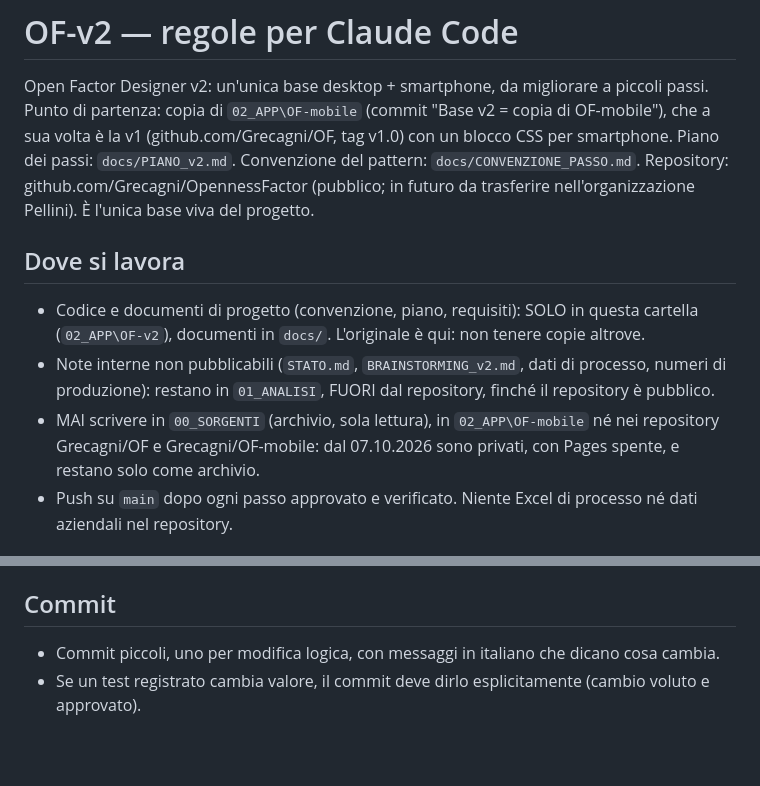
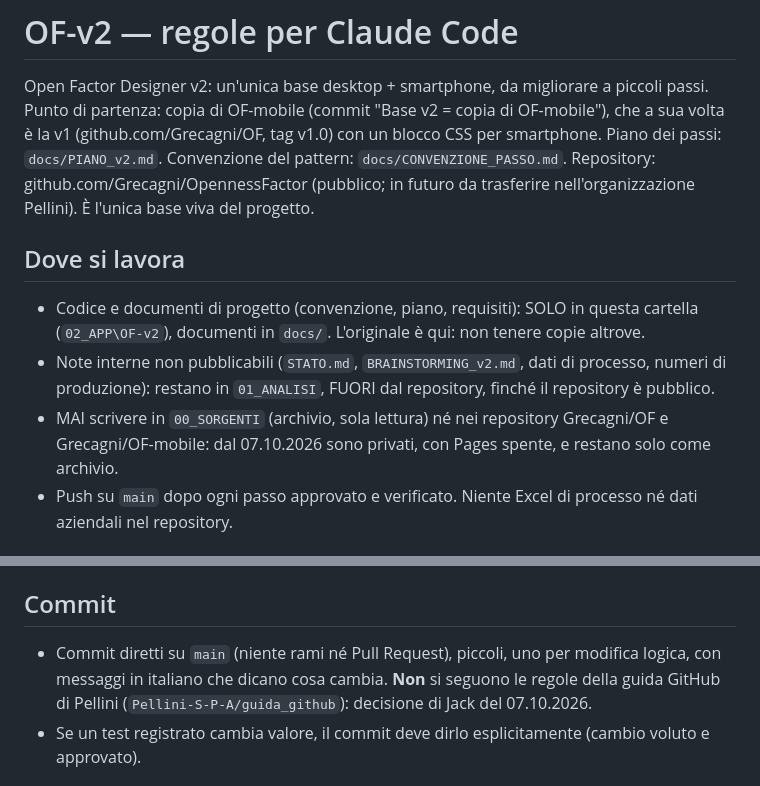
Before and after one commit to Grecagni/OpennessFactor, a Markdown page: CLAUDE.md, 2 parts joined by grey strips. GitHub-like rendering; blank space fills up the shorter version.

Commit message:
CLAUDE.md: commit diretti su main, non la guida Pellini; OF-mobile locale rimossa
Co-Authored-By: Claude Opus 5.5 <noreply@anthropic.com>

```diff
--- a/CLAUDE.md
+++ b/CLAUDE.md
@@ -1,14 +1,14 @@
 # OF-v2 — regole per Claude Code
 
 Open Factor Designer v2: un'unica base desktop + smartphone, da migliorare a piccoli passi.
-Punto di partenza: copia di `02_APP\OF-mobile` (commit "Base v2 = copia di OF-mobile"), che a sua volta è la v1 (github.com/Grecagni/OF, tag v1.0) con un blocco CSS per smartphone.
+Punto di partenza: copia di OF-mobile (commit "Base v2 = copia di OF-mobile"), che a sua volta è la v1 (github.com/Grecagni/OF, tag v1.0) con un blocco CSS per smartphone.
 Piano dei passi: `docs/PIANO_v2.md`. Convenzione del pattern: `docs/CONVENZIONE_PASSO.md`.
 Repository: github.com/Grecagni/OpennessFactor (pubblico; in futuro da trasferire nell'organizzazione Pellini). È l'unica base viva del progetto.
 
 ## Dove si lavora
 - Codice e documenti di progetto (convenzione, piano, requisiti): SOLO in questa cartella (`02_APP\OF-v2`), documenti in `docs/`. L'originale è qui: non tenere copie altrove.
 - Note interne non pubblicabili (`STATO.md`, `BRAINSTORMING_v2.md`, dati di processo, numeri di produzione): restano in `01_ANALISI`, FUORI dal repository, finché il repository è pubblico.
-- MAI scrivere in `00_SORGENTI` (archivio, sola lettura), in `02_APP\OF-mobile` né nei repository Grecagni/OF e Grecagni/OF-mobile: dal 07.10.2026 sono privati, con Pages spente, e restano solo come archivio.
+- MAI scrivere in `00_SORGENTI` (archivio, sola lettura) né nei repository Grecagni/OF e Grecagni/OF-mobile: dal 07.10.2026 sono privati, con Pages spente, e restano solo come archivio.
 - Push su `main` dopo ogni passo approvato e verificato. Niente Excel di processo né dati aziendali nel repository.
 
 ## Tecnologia
@@ -44,7 +44,7 @@ Repository: github.com/Grecagni/OpennessFactor (pubblico; in futuro da trasferir
 4. Quando esisteranno (passo 0 del piano): tutti i test verdi (`test.html` con doppio clic; `node tests/run-node.js`).
 
 ## Commit
-- Commit piccoli, uno per modifica logica, con messaggi in italiano che dicano cosa cambia.
+- Commit diretti su `main` (niente rami né Pull Request), piccoli, uno per modifica logica, con messaggi in italiano che dicano cosa cambia. **Non** si seguono le regole della guida GitHub di Pellini (`Pellini-S-P-A/guida_github`): decisione di Jack del 07.10.2026.
 - Se un test registrato cambia valore, il commit deve dirlo esplicitamente (cambio voluto e approvato).
 
 ## Lingua
```
